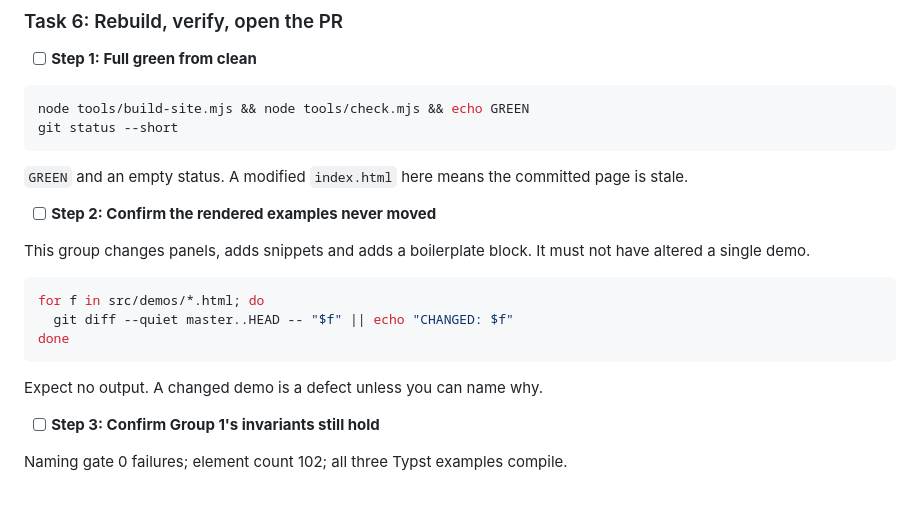
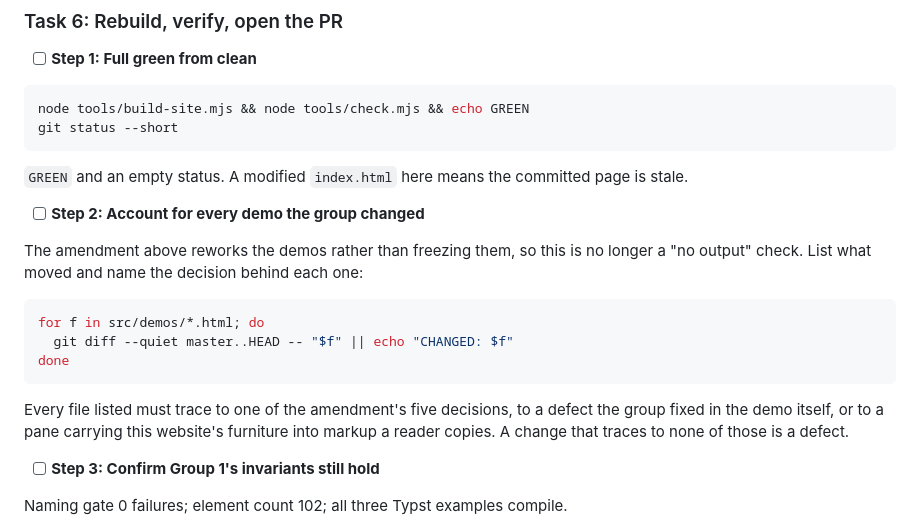
Before and after one commit to adilsoncarvalho/typeset.adilsoncarvalho.com, a Markdown page: docs/plans/2026-09-11-example-source.md, the part around the change. Drawn GitHub-style; blank space fills up the shorter version.

Commit message:
docs(plans): Task 6 no longer asks for an invariant the amendment retired
Task 6 Step 2 said "Expect no output. A changed demo is a defect unless you can
name why", while the amendment eleven sections above it reworks the demos on
purpose and eleven of them have changed. Whoever ran the step would have read
a licensed rework as a defect.

The step now lists what changed and asks that each file trace to one of the
amendment's five decisions, to a defect fixed in the demo, or to a pane
carrying this website's furniture.

Co-Authored-By: Claude Opus 5 (1M context) <noreply@anthropic.com>

````diff
--- a/docs/plans/2026-09-11-example-source.md
+++ b/docs/plans/2026-09-11-example-source.md
@@ -519,9 +519,11 @@ git status --short
 
 `GREEN` and an empty status. A modified `index.html` here means the committed page is stale.
 
-- [ ] **Step 2: Confirm the rendered examples never moved**
+- [ ] **Step 2: Account for every demo the group changed**
 
-This group changes panels, adds snippets and adds a boilerplate block. It must not have altered a single demo.
+The amendment above reworks the demos rather than freezing them, so this is no
+longer a "no output" check. List what moved and name the decision behind each
+one:
 
 ```bash
 for f in src/demos/*.html; do
@@ -529,7 +531,10 @@ for f in src/demos/*.html; do
 done
 ```
 
-Expect no output. A changed demo is a defect unless you can name why.
+Every file listed must trace to one of the amendment's five decisions, to a
+defect the group fixed in the demo itself, or to a pane carrying this website's
+furniture into markup a reader copies. A change that traces to none of those is
+a defect.
 
 - [ ] **Step 3: Confirm Group 1's invariants still hold**
 
````
